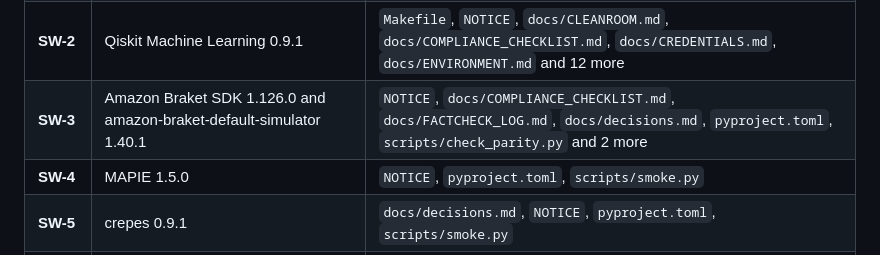
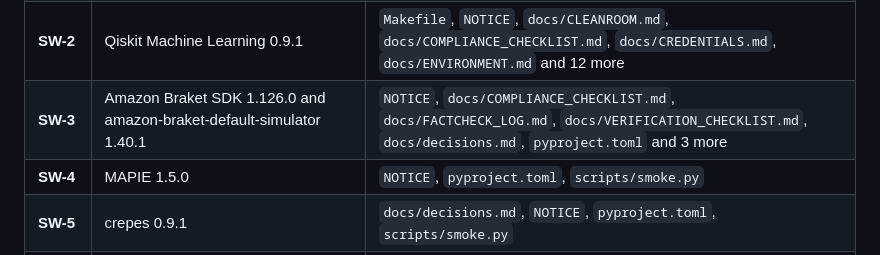
Before and after one commit to thedaemon-wizard/Global_Quantum_AI_Challenge_HSBC, a Markdown page: docs/REFERENCE_CROSSCHECK.md, the part around the change. Rendered like a GitHub page.

```diff
--- a/docs/REFERENCE_CROSSCHECK.md
+++ b/docs/REFERENCE_CROSSCHECK.md
@@ -63,7 +63,7 @@ no author to cite -- an instrument named in prose, or a lower-case package name.
 | **RG-6** | Financial Conduct Authority | `docs/REGULATORY_SOURCES.md`, `docs/decisions.md` |
 | **SW-1** | Qiskit 2.5.2 | `docs/FACTCHECK_LOG.md`, `Makefile`, `NOTICE`, `docs/CLEANROOM.md`, `docs/COMPLIANCE_CHECKLIST.md`, `docs/CREDENTIALS.md` and 12 more |
 | **SW-2** | Qiskit Machine Learning 0.9.1 | `Makefile`, `NOTICE`, `docs/CLEANROOM.md`, `docs/COMPLIANCE_CHECKLIST.md`, `docs/CREDENTIALS.md`, `docs/ENVIRONMENT.md` and 12 more |
-| **SW-3** | Amazon Braket SDK 1.126.0 and amazon-braket-default-simulator 1.40.1 | `NOTICE`, `docs/COMPLIANCE_CHECKLIST.md`, `docs/FACTCHECK_LOG.md`, `docs/decisions.md`, `pyproject.toml`, `scripts/check_parity.py` and 2 more |
+| **SW-3** | Amazon Braket SDK 1.126.0 and amazon-braket-default-simulator 1.40.1 | `NOTICE`, `docs/COMPLIANCE_CHECKLIST.md`, `docs/FACTCHECK_LOG.md`, `docs/VERIFICATION_CHECKLIST.md`, `docs/decisions.md`, `pyproject.toml` and 3 more |
 | **SW-4** | MAPIE 1.5.0 | `NOTICE`, `pyproject.toml`, `scripts/smoke.py` |
 | **SW-5** | crepes 0.9.1 | `docs/decisions.md`, `NOTICE`, `pyproject.toml`, `scripts/smoke.py` |
 | **SW-6** | XGBoost 3.4.1 | `Makefile`, `NOTICE`, `docs/CLEANROOM.md`, `docs/CREDENTIALS.md`, `docs/ENVIRONMENT.md`, `docs/FACTCHECK_LOG.md` and 13 more |
```
Also changed, not shown: docs/VERIFICATION_CHECKLIST.md (+22 -0 lines).
